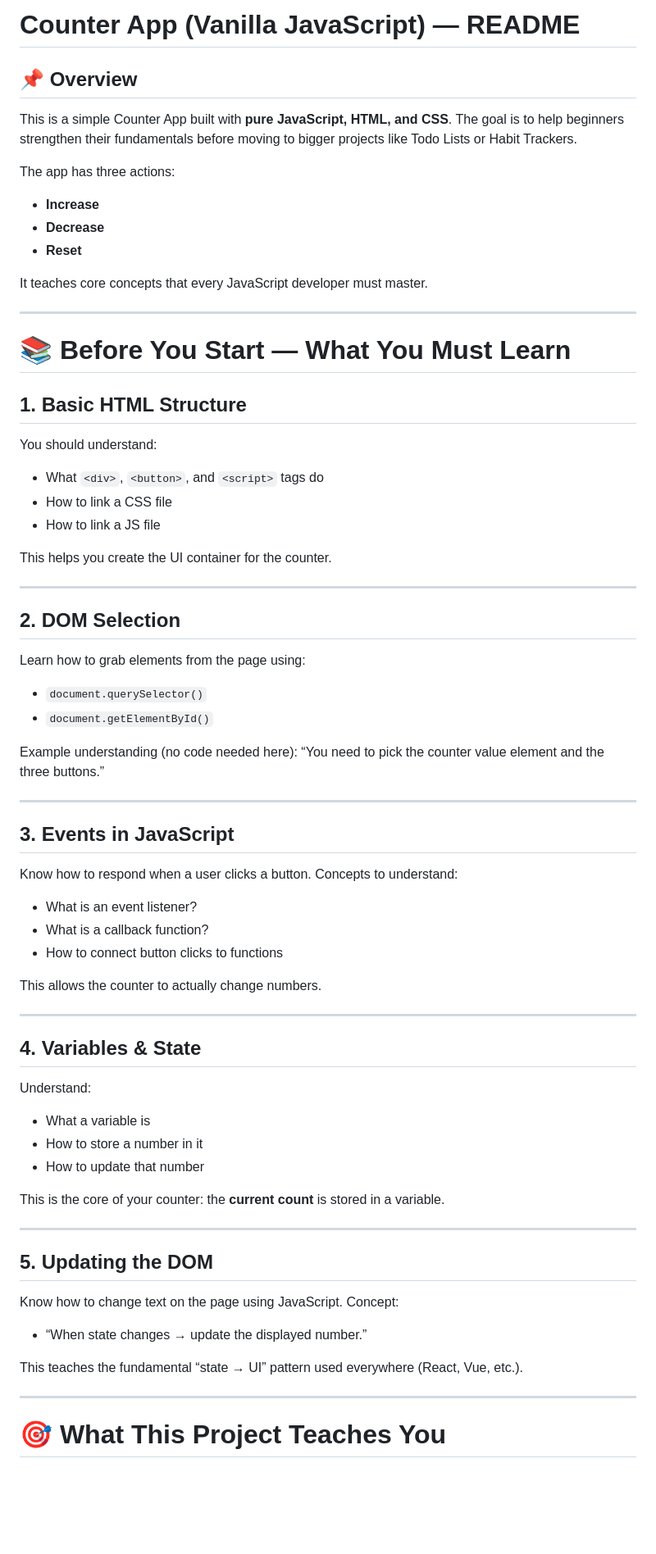
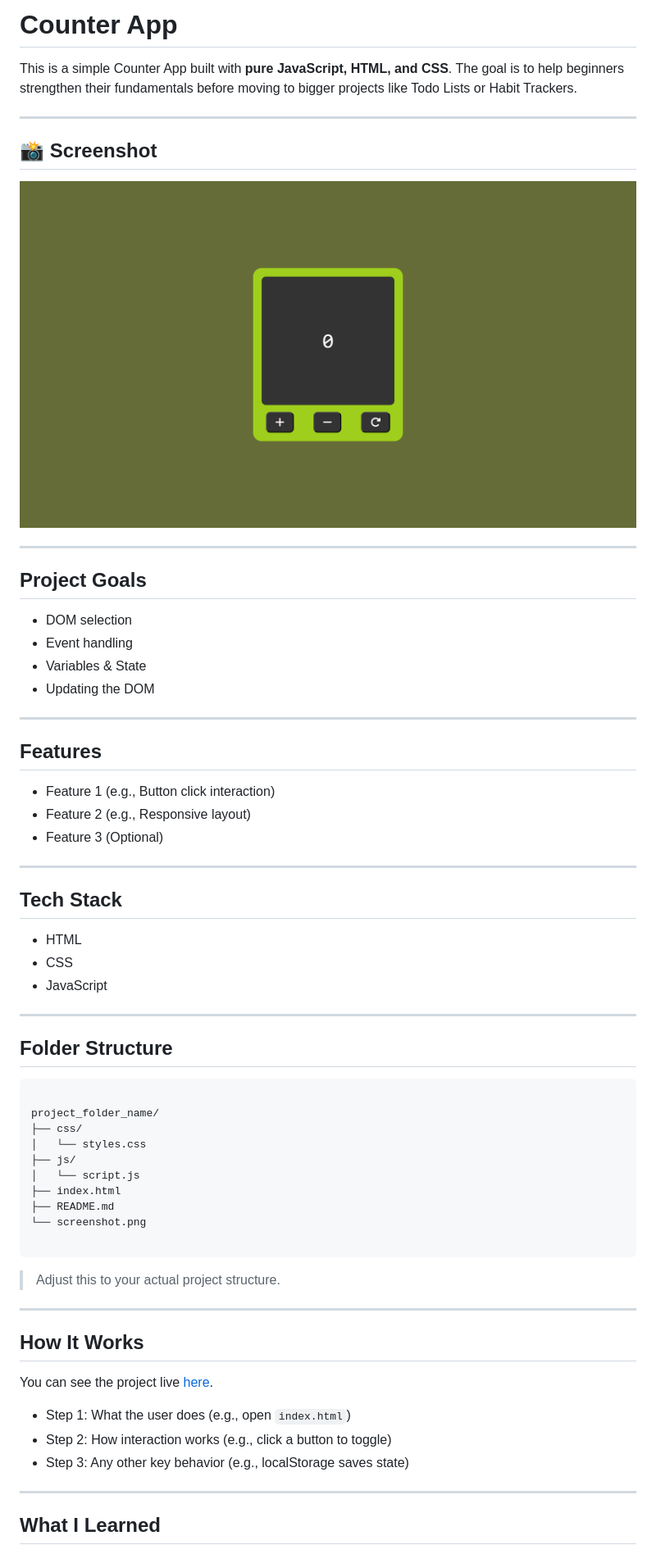
Before and after one commit to SandipTamangDev/project_2_js_counter_app, a Markdown page: README.MD, the part around the change printed below. Shown: that part at 82% size. GitHub-like rendering; pictures changed too: screenshot.png (added); blank space fills up the shorter version.

````diff
--- a/README.MD
+++ b/README.MD
@@ -1,81 +1,66 @@
-# **Counter App (Vanilla JavaScript) — README**
-
-## **📌 Overview**
+# **Counter App**
 
 This is a simple Counter App built with **pure JavaScript, HTML, and CSS**.
 The goal is to help beginners strengthen their fundamentals before moving to bigger projects like Todo Lists or Habit Trackers.
 
-The app has three actions:
+---
 
-* **Increase**
-* **Decrease**
-* **Reset**
+## 📸 Screenshot
 
-It teaches core concepts that every JavaScript developer must master.
+![Project Preview](./screenshot.png)
 
 ---
 
-# **📚 Before You Start — What You Must Learn**
+## **Project Goals**
+- DOM selection
+- Event handling
+- Variables & State
+- Updating the DOM
 
-## **1. Basic HTML Structure**
-
-You should understand:
-
-* What `<div>`, `<button>`, and `<script>` tags do
-* How to link a CSS file
-* How to link a JS file
-
-This helps you create the UI container for the counter.
 
 ---
 
-## **2. DOM Selection**
-
-Learn how to grab elements from the page using:
-
-* `document.querySelector()`
-* `document.getElementById()`
-
-Example understanding (no code needed here):
-“You need to pick the counter value element and the three buttons.”
+## **Features**
+- Feature 1 (e.g., Button click interaction)
+- Feature 2 (e.g., Responsive layout)
+- Feature 3 (Optional)
 
 ---
 
-## **3. Events in JavaScript**
-
-Know how to respond when a user clicks a button.
-Concepts to understand:
-
-* What is an event listener?
-* What is a callback function?
-* How to connect button clicks to functions
-
-This allows the counter to actually change numbers.
+## **Tech Stack**
+- HTML
+- CSS
+- JavaScript
 
 ---
 
-## **4. Variables & State**
+## **Folder Structure**
 
-Understand:
+```
 
-* What a variable is
-* How to store a number in it
-* How to update that number
+project_folder_name/
+├── css/
+│   └── styles.css
+├── js/
+│   └── script.js
+├── index.html
+├── README.md
+└── screenshot.png
 
-This is the core of your counter: the **current count** is stored in a variable.
+```
+
+> Adjust this to your actual project structure.
 
 ---
 
-## **5. Updating the DOM**
+## **How It Works**
+You can see the project live [here](LIVE_PROJECT_LINK).
 
-Know how to change text on the page using JavaScript.
-Concept:
-
-* “When state changes → update the displayed number.”
-
-This teaches the fundamental “state → UI” pattern used everywhere (React, Vue, etc.).
+- Step 1: What the user does (e.g., open `index.html`)
+- Step 2: How interaction works (e.g., click a button to toggle)
+- Step 3: Any other key behavior (e.g., localStorage saves state)
 
 ---
 
-# **🎯 What This Project Teaches You**
+## **What I Learned**
 
````
Also changed, not shown: other parts of README.MD (+19 -51 lines), GUIDE.md (added, +83 -0 lines), 3 other files.
